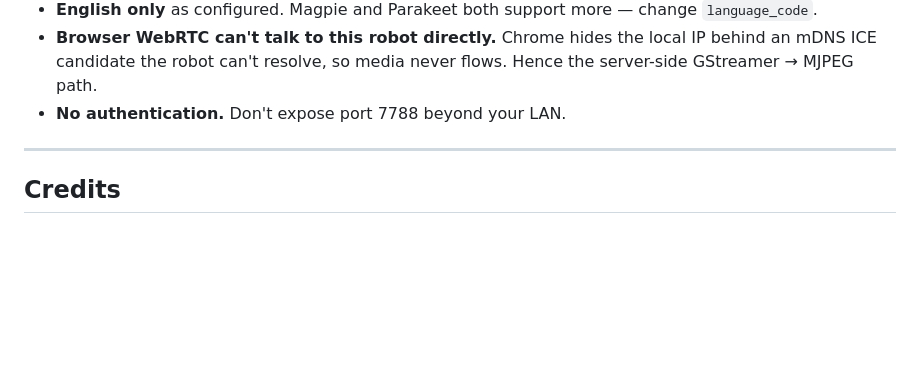
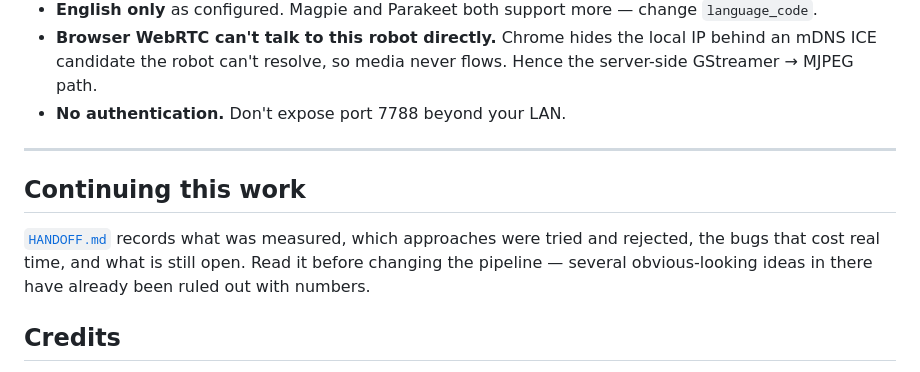
Before and after one commit to nileshai/reachy-voice-agent, a Markdown page: README.md, the part around the change. Drawn GitHub-style; blank space fills up the shorter version.

```diff
--- a/README.md
+++ b/README.md
@@ -313,6 +313,13 @@ build.nvidia.com, or pick another model.
 
 ---
 
+## Continuing this work
+
+[`HANDOFF.md`](HANDOFF.md) records what was measured, which approaches were
+tried and rejected, the bugs that cost real time, and what is still open.
+Read it before changing the pipeline — several obvious-looking ideas in there
+have already been ruled out with numbers.
+
 ## Credits
 
 Built on [Pollen Robotics](https://www.pollen-robotics.com/) Reachy Mini and
```
Also changed, not shown: HANDOFF.md (added, +201 -0 lines).
